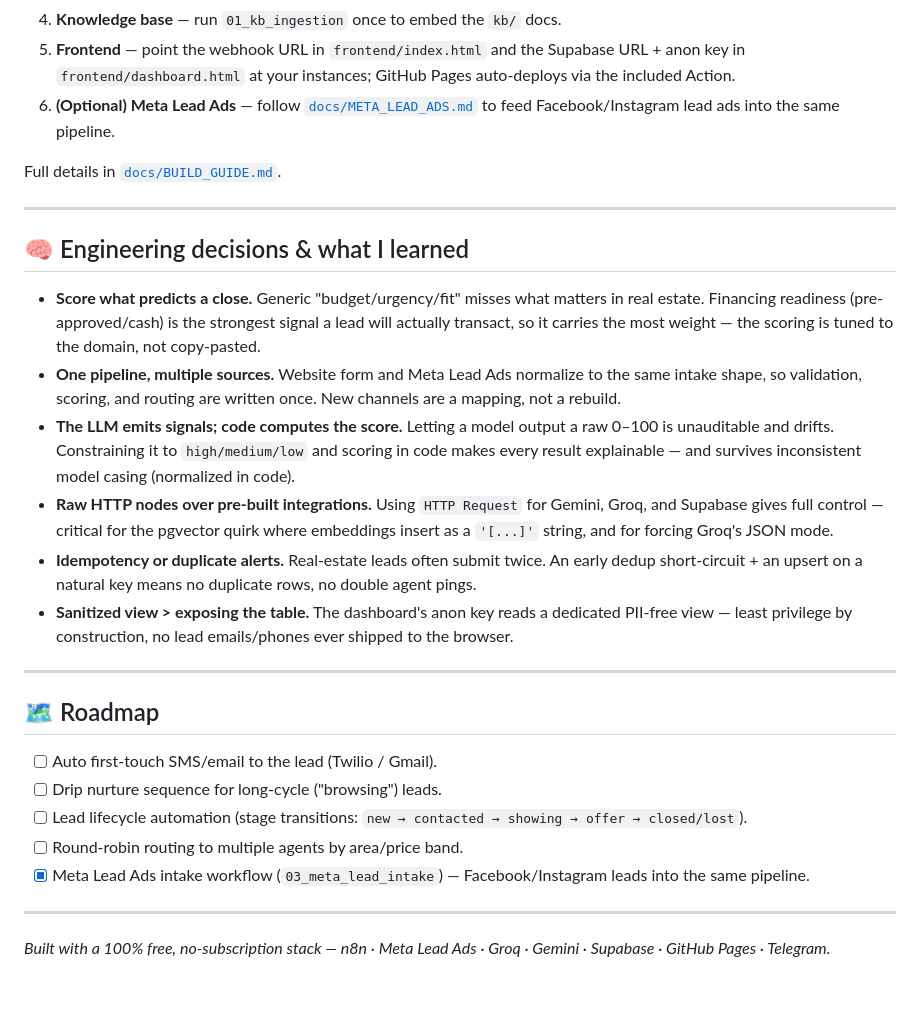
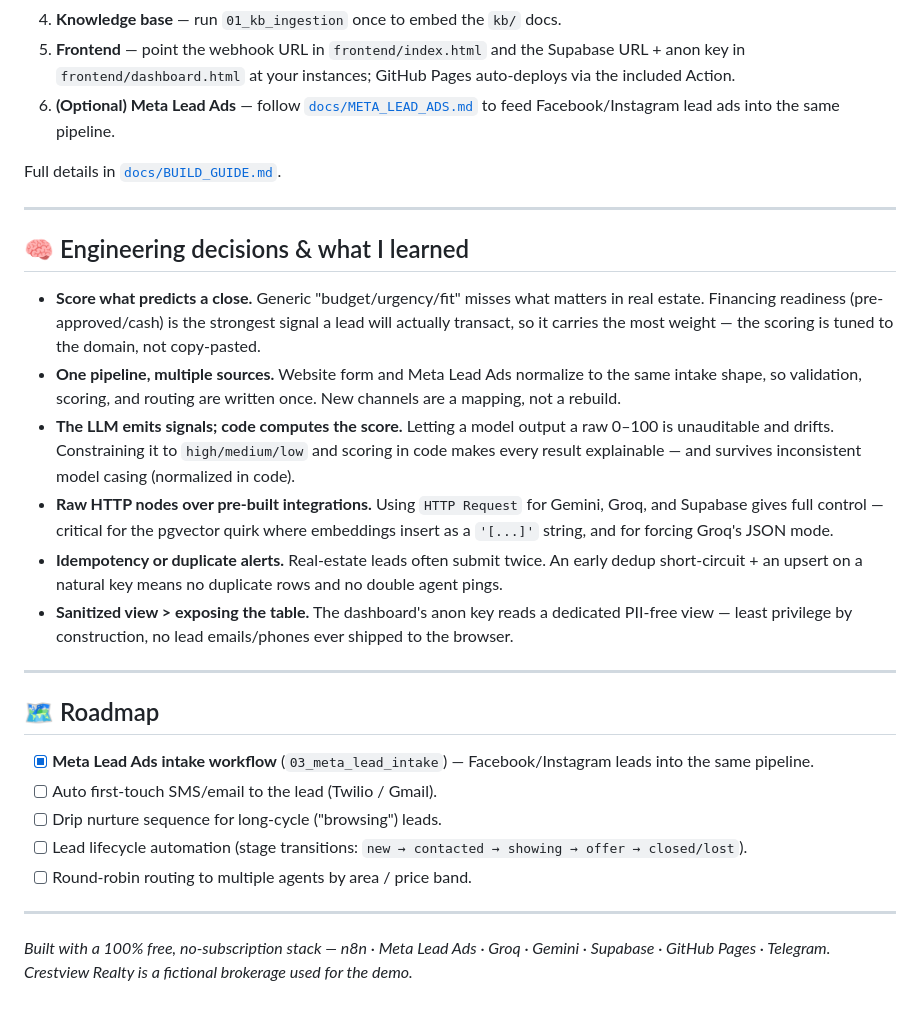
Before and after one commit to karl22puday-eng/real-estate-lead-automation, a Markdown page: README.md, the part around one of its changes. GitHub-like rendering.

```diff
--- a/README.md
+++ b/README.md
@@ -163,10 +184,10 @@ real-estate-lead-automation/
    [`workflows/`](workflows/) JSON into n8n and attach credentials.
 4. **Knowledge base** — run `01_kb_ingestion` once to embed the `kb/` docs.
-5. **Frontend** — point the webhook URL in `frontend/index.html` and the Supabase URL +
-   anon key in `frontend/dashboard.html` at your instances; GitHub Pages auto-deploys via
-   the included Action.
-6. **(Optional) Meta Lead Ads** — follow [`docs/META_LEAD_ADS.md`](docs/META_LEAD_ADS.md)
-   to feed Facebook/Instagram lead ads into the same pipeline.
+5. **Frontend** — point the webhook URL in `frontend/index.html` and the Supabase URL + anon key
+   in `frontend/dashboard.html` at your instances; GitHub Pages auto-deploys via the included
+   Action.
+6. **(Optional) Meta Lead Ads** — follow [`docs/META_LEAD_ADS.md`](docs/META_LEAD_ADS.md) to feed
+   Facebook/Instagram lead ads into the same pipeline.
 
 Full details in [`docs/BUILD_GUIDE.md`](docs/BUILD_GUIDE.md).
 
@@ -175,35 +196,33 @@ Full details in [`docs/BUILD_GUIDE.md`](docs/BUILD_GUIDE.md).
 ## 🧠 Engineering decisions & what I learned
 
 - **Score what predicts a close.** Generic "budget/urgency/fit" misses what matters in real
-  estate. Financing readiness (pre-approved/cash) is the strongest signal a lead will
-  actually transact, so it carries the most weight — the scoring is tuned to the domain, not
-  copy-pasted.
-- **One pipeline, multiple sources.** Website form and Meta Lead Ads normalize to the same
-  intake shape, so validation, scoring, and routing are written once. New channels are a
-  mapping, not a rebuild.
+  estate. Financing readiness (pre-approved/cash) is the strongest signal a lead will actually
+  transact, so it carries the most weight — the scoring is tuned to the domain, not copy-pasted.
+- **One pipeline, multiple sources.** Website form and Meta Lead Ads normalize to the same intake
+  shape, so validation, scoring, and routing are written once. New channels are a mapping, not a
+  rebuild.
 - **The LLM emits signals; code computes the score.** Letting a model output a raw 0–100 is
-  unauditable and drifts. Constraining it to `high/medium/low` and scoring in code makes
-  every result explainable — and survives inconsistent model casing (normalized in code).
+  unauditable and drifts. Constraining it to `high/medium/low` and scoring in code makes every
+  result explainable — and survives inconsistent model casing (normalized in code).
 - **Raw HTTP nodes over pre-built integrations.** Using `HTTP Request` for Gemini, Groq, and
   Supabase gives full control — critical for the pgvector quirk where embeddings insert as a
   `'[...]'` string, and for forcing Groq's JSON mode.
 - **Idempotency or duplicate alerts.** Real-estate leads often submit twice. An early dedup
-  short-circuit + an upsert on a natural key means no duplicate rows, no double agent pings.
-- **Sanitized view > exposing the table.** The dashboard's anon key reads a dedicated
-  PII-free view — least privilege by construction, no lead emails/phones ever shipped to the
-  browser.
+  short-circuit + an upsert on a natural key means no duplicate rows and no double agent pings.
+- **Sanitized view > exposing the table.** The dashboard's anon key reads a dedicated PII-free
+  view — least privilege by construction, no lead emails/phones ever shipped to the browser.
 
 ---
 
 ## 🗺 Roadmap
 
+- [x] **Meta Lead Ads intake workflow** (`03_meta_lead_intake`) — Facebook/Instagram leads into the same pipeline.
 - [ ] Auto first-touch SMS/email to the lead (Twilio / Gmail).
 - [ ] Drip nurture sequence for long-cycle ("browsing") leads.
 - [ ] Lead lifecycle automation (stage transitions: `new → contacted → showing → offer → closed/lost`).
-- [ ] Round-robin routing to multiple agents by area/price band.
-- [x] Meta Lead Ads intake workflow (`03_meta_lead_intake`) — Facebook/Instagram leads into the same pipeline.
+- [ ] Round-robin routing to multiple agents by area / price band.
 
 ---
 
-*Built with a 100% free, no-subscription stack — n8n · Meta Lead Ads · Groq · Gemini ·
-Supabase · GitHub Pages · Telegram.*
+*Built with a 100% free, no-subscription stack — n8n · Meta Lead Ads · Groq · Gemini · Supabase ·
+GitHub Pages · Telegram. Crestview Realty is a fictional brokerage used for the demo.*
```
Also changed, not shown: other parts of README.md (+63 -42 lines).
